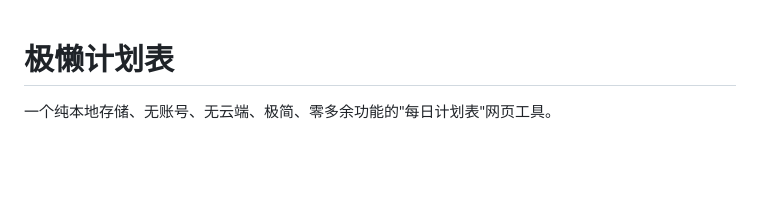
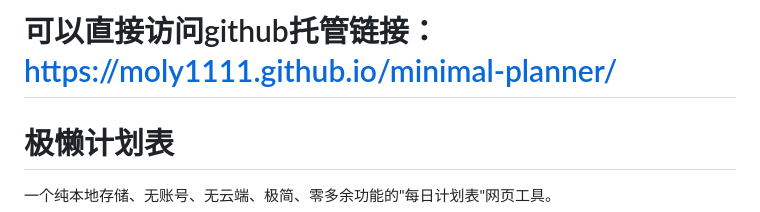
Before and after one commit to moly1111/minimal-planner, a Markdown page: README.md, the part around the change. Rendered like a GitHub page; blank space fills up the shorter version.

```diff
--- a/README.md
+++ b/README.md
@@ -1,3 +1,5 @@
+# 可以直接访问github托管链接：https://moly1111.github.io/minimal-planner/
+
 # 极懒计划表
 
 一个纯本地存储、无账号、无云端、极简、零多余功能的"每日计划表"网页工具。
```
